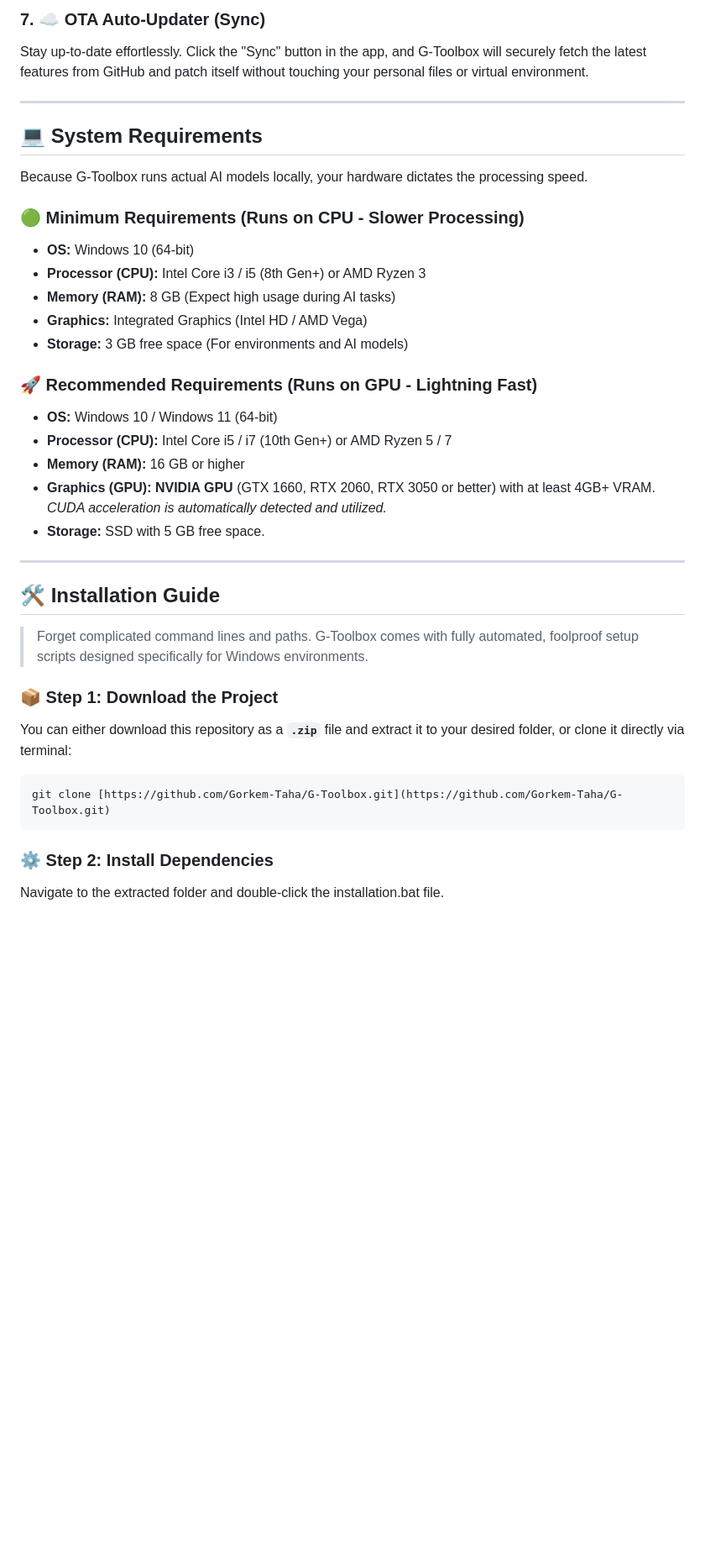
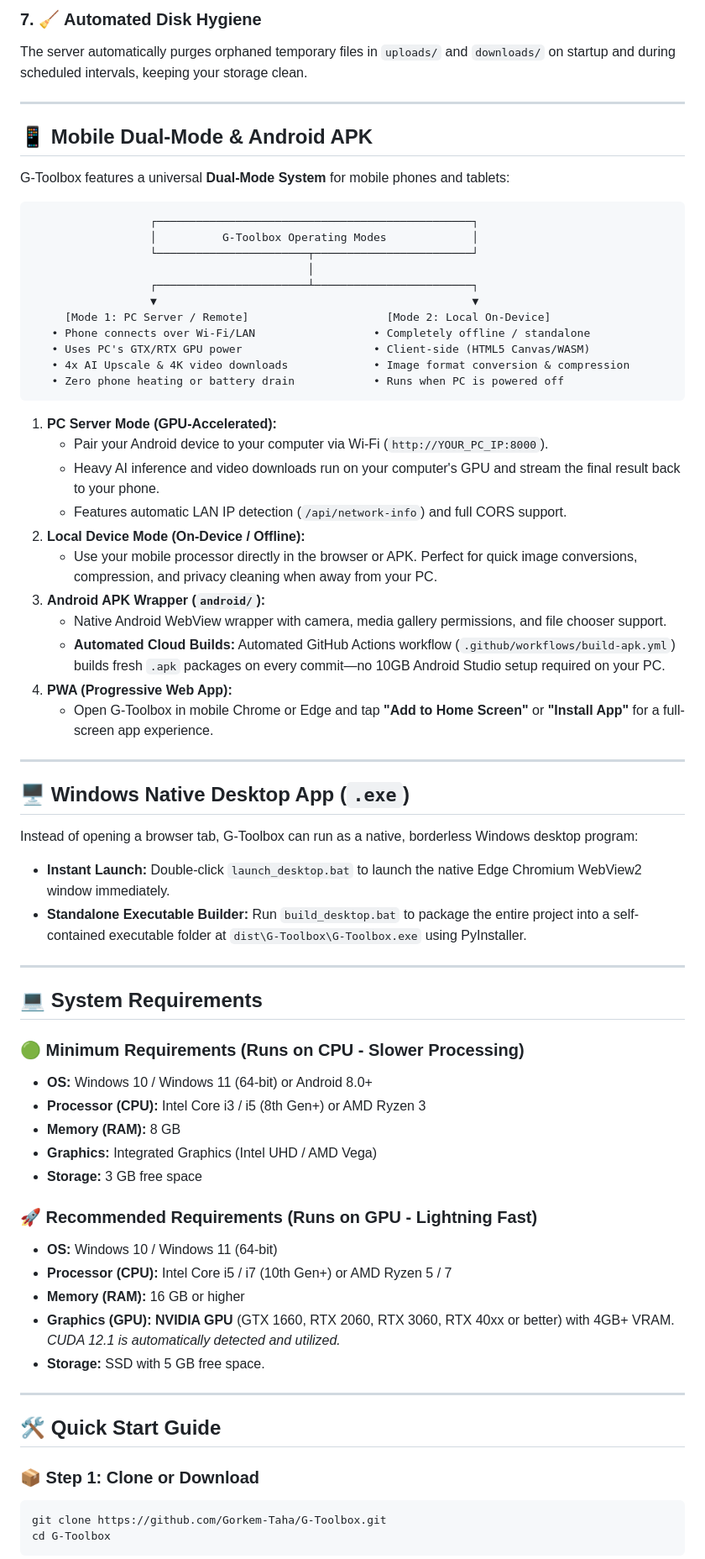
Before and after one commit to Gorkem-Taha/G-Toolbox, a Markdown page: README.md, the part around one of its changes. Shown at 84% size. Rendered like a GitHub page; blank space fills up the shorter version.

Commit message:
docs(readme): update documentation with native desktop, mobile dual-mode, APK, and dual AI models

````diff
--- a/README.md
+++ b/README.md
@@ -56,37 +63,73 @@ Convert images and audio formats locally using **FFmpeg** architecture without u
 
-### 7. ☁️ OTA Auto-Updater (Sync)
-Stay up-to-date effortlessly. Click the "Sync" button in the app, and G-Toolbox will securely fetch the latest features from GitHub and patch itself without touching your personal files or virtual environment.
+### 7. 🧹 Automated Disk Hygiene
+The server automatically purges orphaned temporary files in `uploads/` and `downloads/` on startup and during scheduled intervals, keeping your storage clean.
+
+---
+
+## 📱 Mobile Dual-Mode & Android APK
+
+G-Toolbox features a universal **Dual-Mode System** for mobile phones and tablets:
+
+```
+                  ┌────────────────────────────────────────────────┐
+                  │          G-Toolbox Operating Modes             │
+                  └───────────────────────┬────────────────────────┘
+                                          │
+                  ┌───────────────────────┴────────────────────────┐
+                  ▼                                                ▼
+     [Mode 1: PC Server / Remote]                     [Mode 2: Local On-Device]
+   • Phone connects over Wi-Fi/LAN                  • Completely offline / standalone
+   • Uses PC's GTX/RTX GPU power                    • Client-side (HTML5 Canvas/WASM)
+   • 4x AI Upscale & 4K video downloads             • Image format conversion & compression
+   • Zero phone heating or battery drain            • Runs when PC is powered off
+```
+
+1. **PC Server Mode (GPU-Accelerated):**
+   * Pair your Android device to your computer via Wi-Fi (`http://YOUR_PC_IP:8000`).
+   * Heavy AI inference and video downloads run on your computer's GPU and stream the final result back to your phone.
+   * Features automatic LAN IP detection (`/api/network-info`) and full CORS support.
+2. **Local Device Mode (On-Device / Offline):**
+   * Use your mobile processor directly in the browser or APK. Perfect for quick image conversions, compression, and privacy cleaning when away from your PC.
+3. **Android APK Wrapper (`android/`):**
+   * Native Android WebView wrapper with camera, media gallery permissions, and file chooser support.
+   * **Automated Cloud Builds:** Automated GitHub Actions workflow (`.github/workflows/build-apk.yml`) builds fresh `.apk` packages on every commit—no 10GB Android Studio setup required on your PC.
+4. **PWA (Progressive Web App):**
+   * Open G-Toolbox in mobile Chrome or Edge and tap **"Add to Home Screen"** or **"Install App"** for a full-screen app experience.
+
+---
+
+## 🖥️ Windows Native Desktop App (`.exe`)
+
+Instead of opening a browser tab, G-Toolbox can run as a native, borderless Windows desktop program:
+
+* **Instant Launch:** Double-click `launch_desktop.bat` to launch the native Edge Chromium WebView2 window immediately.
+* **Standalone Executable Builder:** Run `build_desktop.bat` to package the entire project into a self-contained executable folder at `dist\G-Toolbox\G-Toolbox.exe` using PyInstaller.
 
 ---
 
 ## 💻 System Requirements
 
-Because G-Toolbox runs actual AI models locally, your hardware dictates the processing speed.
-
 ### 🟢 Minimum Requirements (Runs on CPU - Slower Processing)
-* **OS:** Windows 10 (64-bit)
+* **OS:** Windows 10 / Windows 11 (64-bit) or Android 8.0+
 * **Processor (CPU):** Intel Core i3 / i5 (8th Gen+) or AMD Ryzen 3
-* **Memory (RAM):** 8 GB (Expect high usage during AI tasks)
-* **Graphics:** Integrated Graphics (Intel HD / AMD Vega)
-* **Storage:** 3 GB free space (For environments and AI models)
+* **Memory (RAM):** 8 GB
+* **Graphics:** Integrated Graphics (Intel UHD / AMD Vega)
+* **Storage:** 3 GB free space
 
 ### 🚀 Recommended Requirements (Runs on GPU - Lightning Fast)
 * **OS:** Windows 10 / Windows 11 (64-bit)
 * **Processor (CPU):** Intel Core i5 / i7 (10th Gen+) or AMD Ryzen 5 / 7
 * **Memory (RAM):** 16 GB or higher
-* **Graphics (GPU):** **NVIDIA GPU** (GTX 1660, RTX 2060, RTX 3050 or better) with at least 4GB+ VRAM. *CUDA acceleration is automatically detected and utilized.*
+* **Graphics (GPU):** **NVIDIA GPU** (GTX 1660, RTX 2060, RTX 3060, RTX 40xx or better) with 4GB+ VRAM. *CUDA 12.1 is automatically detected and utilized.*
 * **Storage:** SSD with 5 GB free space.
 
 ---
-## 🛠️ Installation Guide
 
-> Forget complicated command lines and paths. G-Toolbox comes with fully automated, foolproof setup scripts designed specifically for Windows environments.
+## 🛠️ Quick Start Guide
 
-### 📦 Step 1: Download the Project
-You can either download this repository as a **`.zip`** file and extract it to your desired folder, or clone it directly via terminal:
+### 📦 Step 1: Clone or Download
 ```bash
-git clone [https://github.com/Gorkem-Taha/G-Toolbox.git](https://github.com/Gorkem-Taha/G-Toolbox.git)
+git clone https://github.com/Gorkem-Taha/G-Toolbox.git
+cd G-Toolbox
 ```
-### ⚙️ Step 2: Install Dependencies
-Navigate to the extracted folder and double-click the installation.bat file.
 
````
Also changed, not shown: other parts of README.md (+48 -38 lines).
